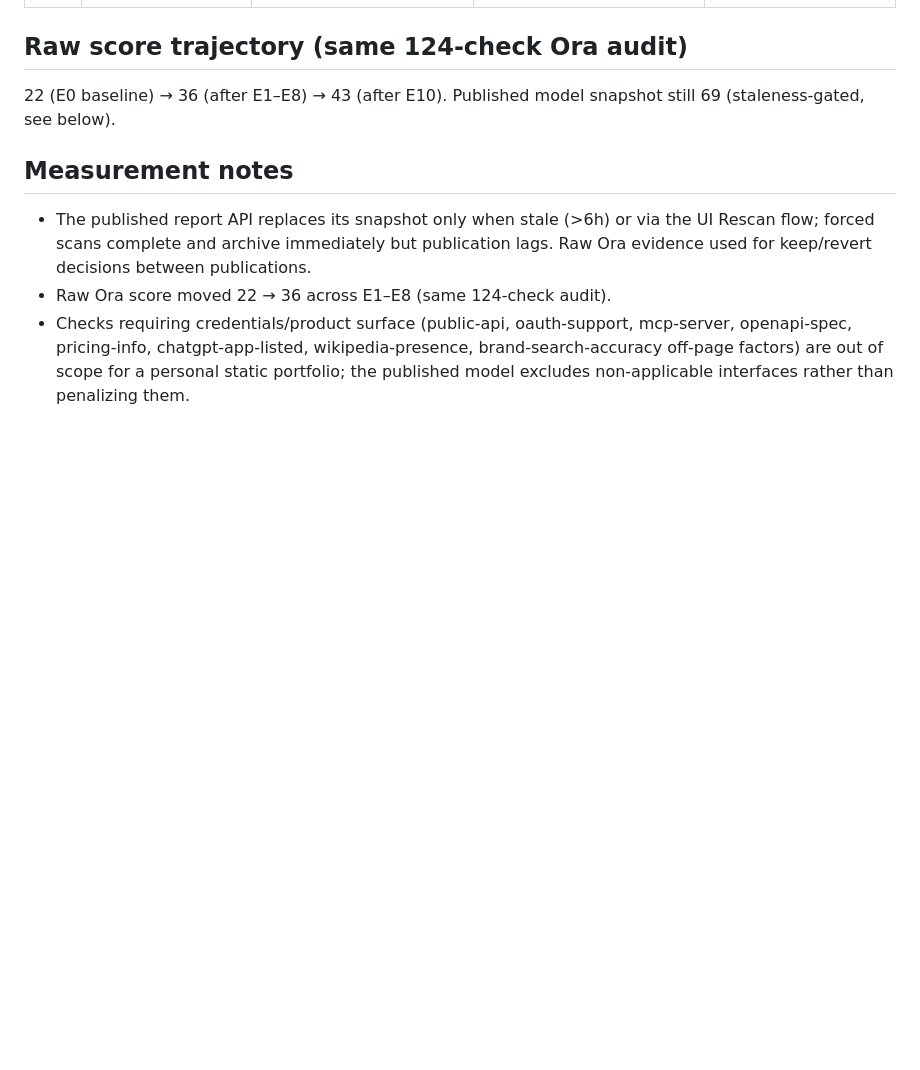
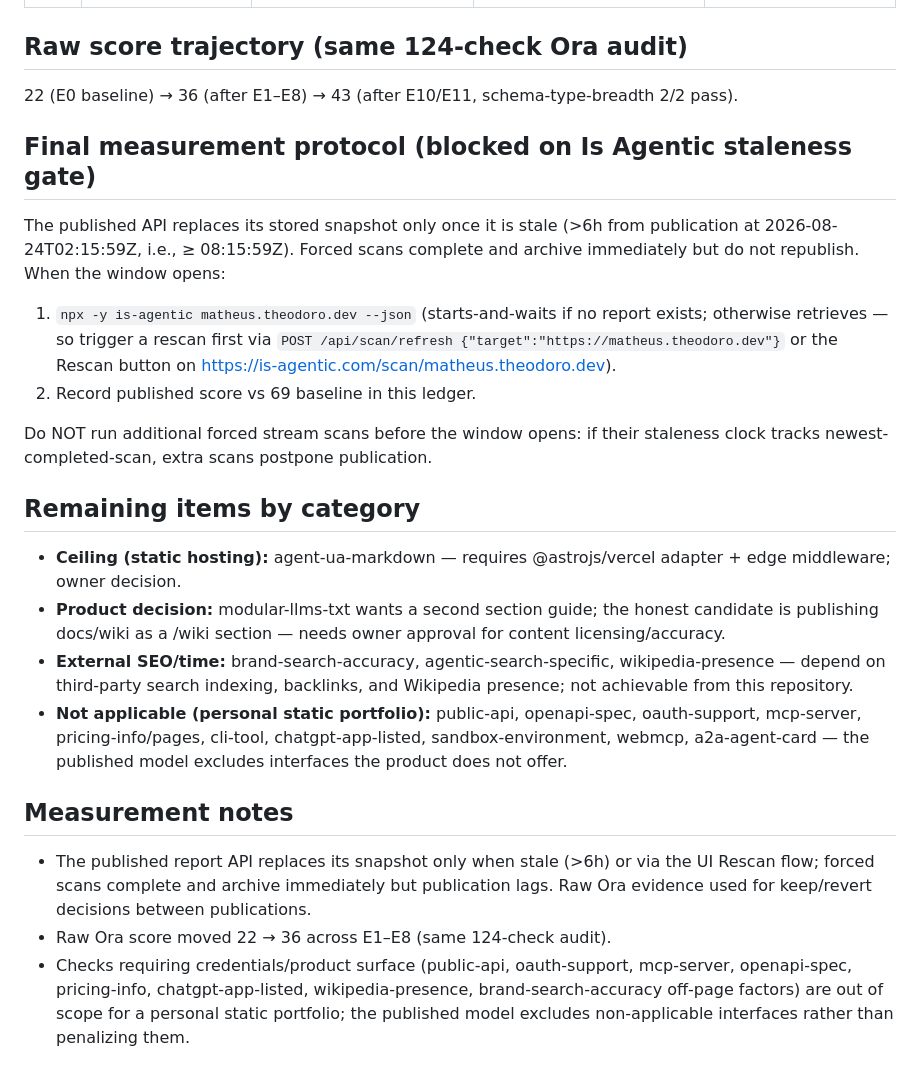
Before and after one commit to matheusht/portfolio, a Markdown page: docs/autoresearch/log.md, the part around the change. GitHub-like rendering; blank space fills up the shorter version.

Commit message:
ledger: final measurement protocol + remaining-items taxonomy

```diff
--- a/docs/autoresearch/log.md
+++ b/docs/autoresearch/log.md
@@ -23,7 +23,23 @@ Baseline: **69/100** published (Essential 62.9/80, Recommended 4.4/20, bonus 1.7
 
 ## Raw score trajectory (same 124-check Ora audit)
 
-22 (E0 baseline) → 36 (after E1–E8) → 43 (after E10). Published model snapshot still 69 (staleness-gated, see below).
+22 (E0 baseline) → 36 (after E1–E8) → 43 (after E10/E11, schema-type-breadth 2/2 pass).
+
+## Final measurement protocol (blocked on Is Agentic staleness gate)
+
+The published API replaces its stored snapshot only once it is stale (>6h from publication at 2026-08-24T02:15:59Z, i.e., ≥ 08:15:59Z). Forced scans complete and archive immediately but do not republish. When the window opens:
+
+1. `npx -y is-agentic matheus.theodoro.dev --json` (starts-and-waits if no report exists; otherwise retrieves — so trigger a rescan first via `POST /api/scan/refresh {"target":"https://matheus.theodoro.dev"}` or the Rescan button on https://is-agentic.com/scan/matheus.theodoro.dev).
+2. Record published score vs 69 baseline in this ledger.
+
+Do NOT run additional forced stream scans before the window opens: if their staleness clock tracks newest-completed-scan, extra scans postpone publication.
+
+## Remaining items by category
+
+- **Ceiling (static hosting):** agent-ua-markdown — requires @astrojs/vercel adapter + edge middleware; owner decision.
+- **Product decision:** modular-llms-txt wants a second section guide; the honest candidate is publishing docs/wiki as a /wiki section — needs owner approval for content licensing/accuracy.
+- **External SEO/time:** brand-search-accuracy, agentic-search-specific, wikipedia-presence — depend on third-party search indexing, backlinks, and Wikipedia presence; not achievable from this repository.
+- **Not applicable (personal static portfolio):** public-api, openapi-spec, oauth-support, mcp-server, pricing-info/pages, cli-tool, chatgpt-app-listed, sandbox-environment, webmcp, a2a-agent-card — the published model excludes interfaces the product does not offer.
 
 ## Measurement notes
 
```
